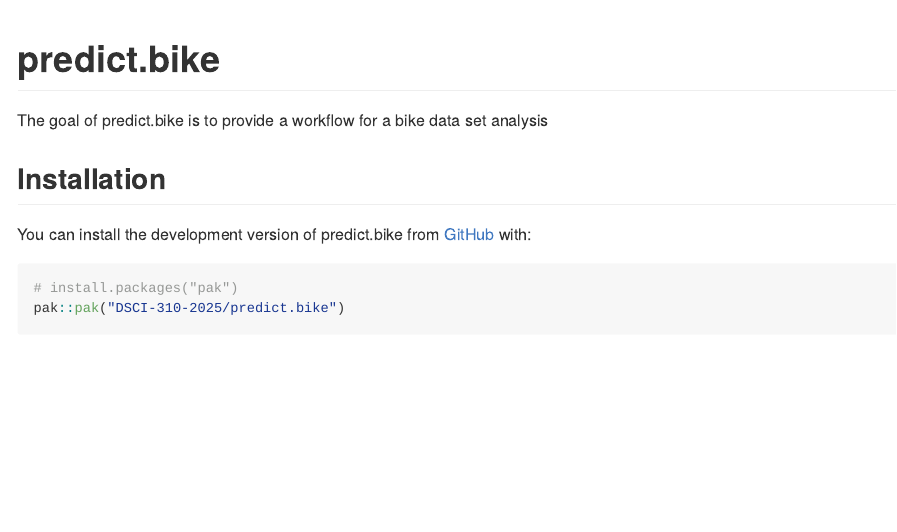
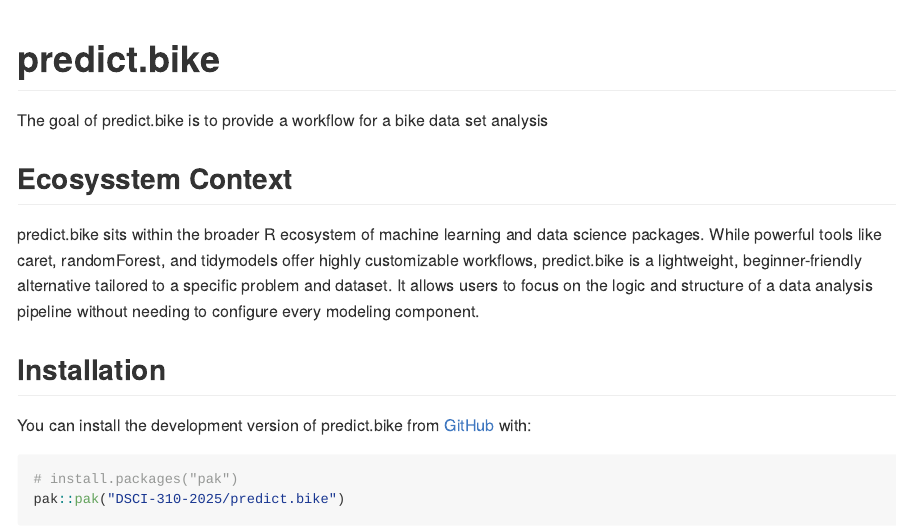
Before and after one commit to DSCI-310-2025/predict.bike, an R Markdown document (README.Rmd): the page in a window 1100 px wide, from its top. Rendered offline with R 4.5, knitr and Pandoc, with nearby package versions.

Commit message:
update README.Rmd

```diff
--- a/README.Rmd
+++ b/README.Rmd
@@ -19,6 +19,10 @@
 <!-- badges: end -->
 
 The goal of predict.bike is to provide a workflow for a bike data set analysis
+
+## Ecosysstem Context
+predict.bike sits within the broader R ecosystem of machine learning and data science packages. While powerful tools like caret, randomForest, and tidymodels offer highly customizable workflows, predict.bike is a lightweight, beginner-friendly alternative tailored to a specific problem and dataset. It allows users to focus on the logic and structure of a data analysis pipeline without needing to configure every modeling component.
+
 
 ## Installation
 
```
